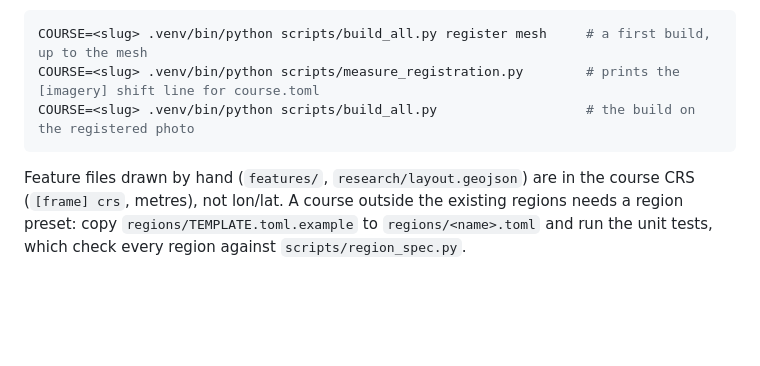
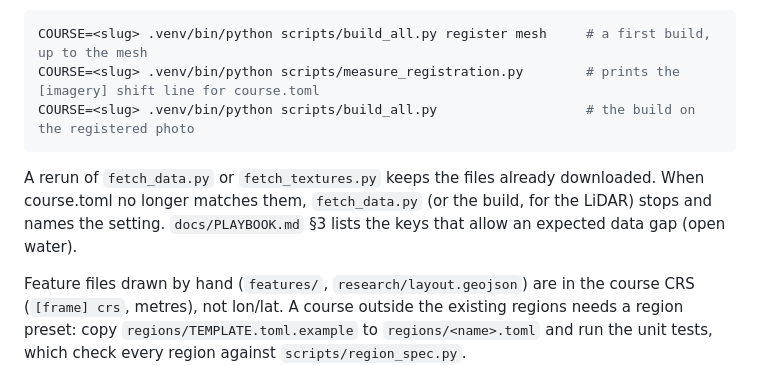
Before and after one commit to mescortes/gspro-course-builder, a Markdown page: README.md, the part around the change. GitHub-like rendering; blank space fills up the shorter version.

````diff
--- a/README.md
+++ b/README.md
@@ -116,6 +116,10 @@ COURSE=<slug> .venv/bin/python scripts/measure_registration.py        # prints t
 COURSE=<slug> .venv/bin/python scripts/build_all.py                   # the build on the registered photo
 ```
 
+A rerun of `fetch_data.py` or `fetch_textures.py` keeps the files already downloaded. When course.toml no longer
+matches them, `fetch_data.py` (or the build, for the LiDAR) stops and names the setting. `docs/PLAYBOOK.md` §3 lists
+the keys that allow an expected data gap (open water).
+
 Feature files drawn by hand (`features/`, `research/layout.geojson`) are in the course CRS (`[frame] crs`, metres),
 not lon/lat. A course outside the existing regions needs a region preset: copy `regions/TEMPLATE.toml.example` to
 `regions/<name>.toml` and run the unit tests, which check every region against `scripts/region_spec.py`.
````
Also changed, not shown: docs/PLAYBOOK.md (+32 -4 lines).
